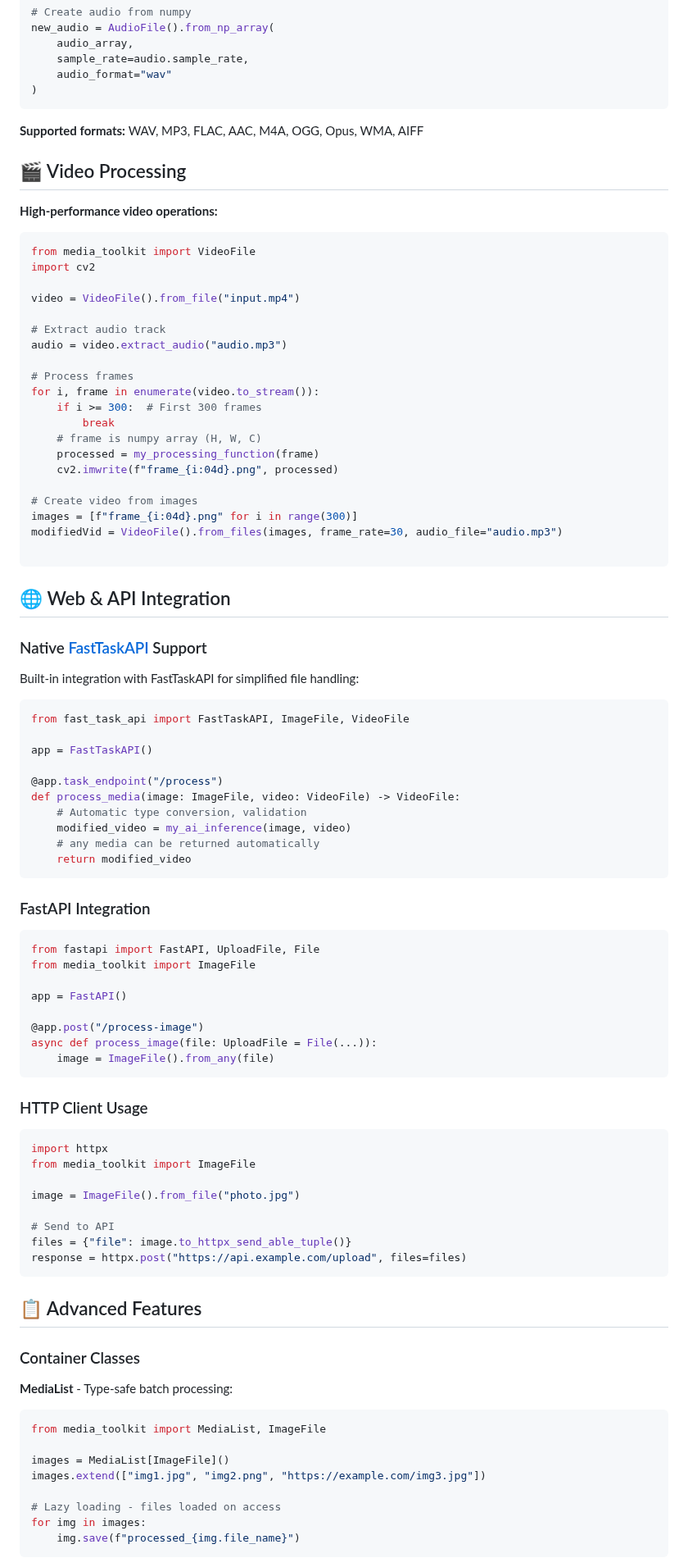
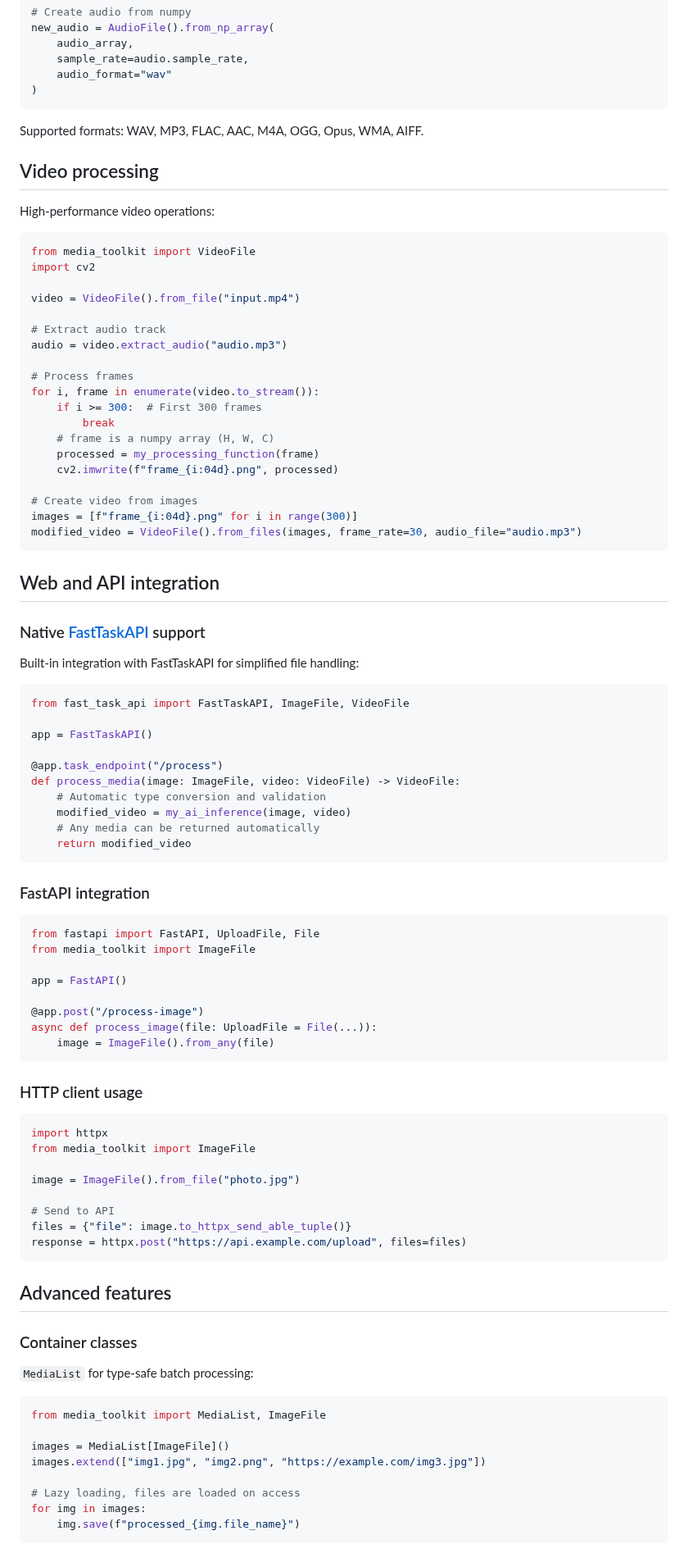
Before and after one commit to SocAIty/media-toolkit, a Markdown page: README.md, the part around one of its changes. Shown at 82% size. Rendered like a GitHub page.

````diff
--- a/README.md
+++ b/README.md
@@ -109,11 +111,11 @@ new_audio = AudioFile().from_np_array(
 )
 ```
 
-**Supported formats:** WAV, MP3, FLAC, AAC, M4A, OGG, Opus, WMA, AIFF
+Supported formats: WAV, MP3, FLAC, AAC, M4A, OGG, Opus, WMA, AIFF.
 
-## 🎬 Video Processing
+## Video processing
 
-**High-performance video operations:**
+High-performance video operations:
 
 ```python
 from media_toolkit import VideoFile
@@ -128,19 +130,18 @@ audio = video.extract_audio("audio.mp3")
 for i, frame in enumerate(video.to_stream()):
     if i >= 300:  # First 300 frames
         break
-    # frame is numpy array (H, W, C)
+    # frame is a numpy array (H, W, C)
     processed = my_processing_function(frame)
     cv2.imwrite(f"frame_{i:04d}.png", processed)
 
 # Create video from images
 images = [f"frame_{i:04d}.png" for i in range(300)]
-modifiedVid = VideoFile().from_files(images, frame_rate=30, audio_file="audio.mp3")
-
+modified_video = VideoFile().from_files(images, frame_rate=30, audio_file="audio.mp3")
 ```
 
-## 🌐 Web & API Integration
+## Web and API integration
 
-### Native [FastTaskAPI](https://github.com/SocAIty/FastTaskAPI) Support
+### Native [FastTaskAPI](https://github.com/SocAIty/FastTaskAPI) support
 
 Built-in integration with FastTaskAPI for simplified file handling:
 
@@ -151,14 +152,13 @@ app = FastTaskAPI()
 
 @app.task_endpoint("/process")
 def process_media(image: ImageFile, video: VideoFile) -> VideoFile:
-    # Automatic type conversion, validation
+    # Automatic type conversion and validation
     modified_video = my_ai_inference(image, video)
-    # any media can be returned automatically
+    # Any media can be returned automatically
     return modified_video
 ```
 
-
-### FastAPI Integration
+### FastAPI integration
 
 ```python
 from fastapi import FastAPI, UploadFile, File
@@ -171,7 +171,7 @@ async def process_image(file: UploadFile = File(...)):
     image = ImageFile().from_any(file)
 ```
 
-### HTTP Client Usage
+### HTTP client usage
 
 ```python
 import httpx
@@ -184,19 +184,19 @@ files = {"file": image.to_httpx_send_able_tuple()}
 response = httpx.post("https://api.example.com/upload", files=files)
 ```
 
+## Advanced features
 
-## 📋 Advanced Features
+### Container classes
 
-### Container Classes
+`MediaList` for type-safe batch processing:
 
-**MediaList** - Type-safe batch processing:
 ```python
 from media_toolkit import MediaList, ImageFile
 
 images = MediaList[ImageFile]()
 images.extend(["img1.jpg", "img2.png", "https://example.com/img3.jpg"])
 
-# Lazy loading - files loaded on access
+# Lazy loading, files are loaded on access
 for img in images:
     img.save(f"processed_{img.file_name}")
 ```
````
Also changed, not shown: other parts of README.md (+69 -64 lines), docs/assets/banner.png (added), docs/assets/media-file-icon.png (added), 1 other file.
